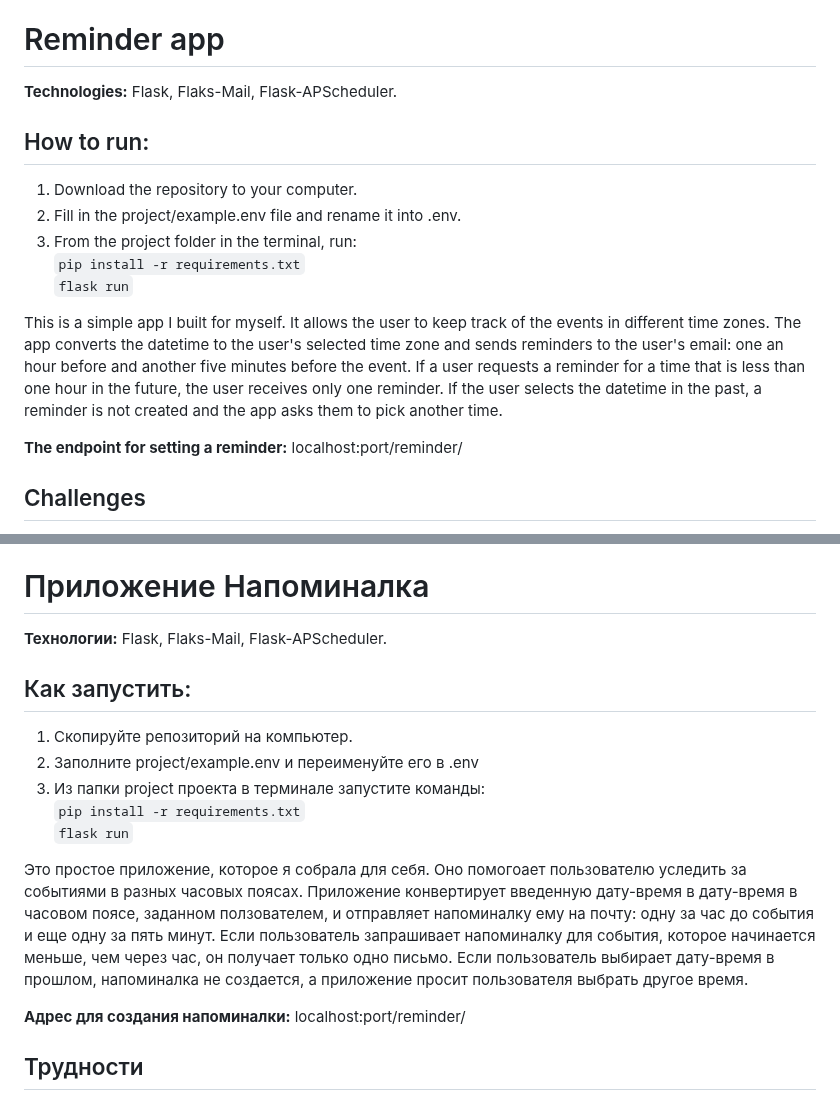
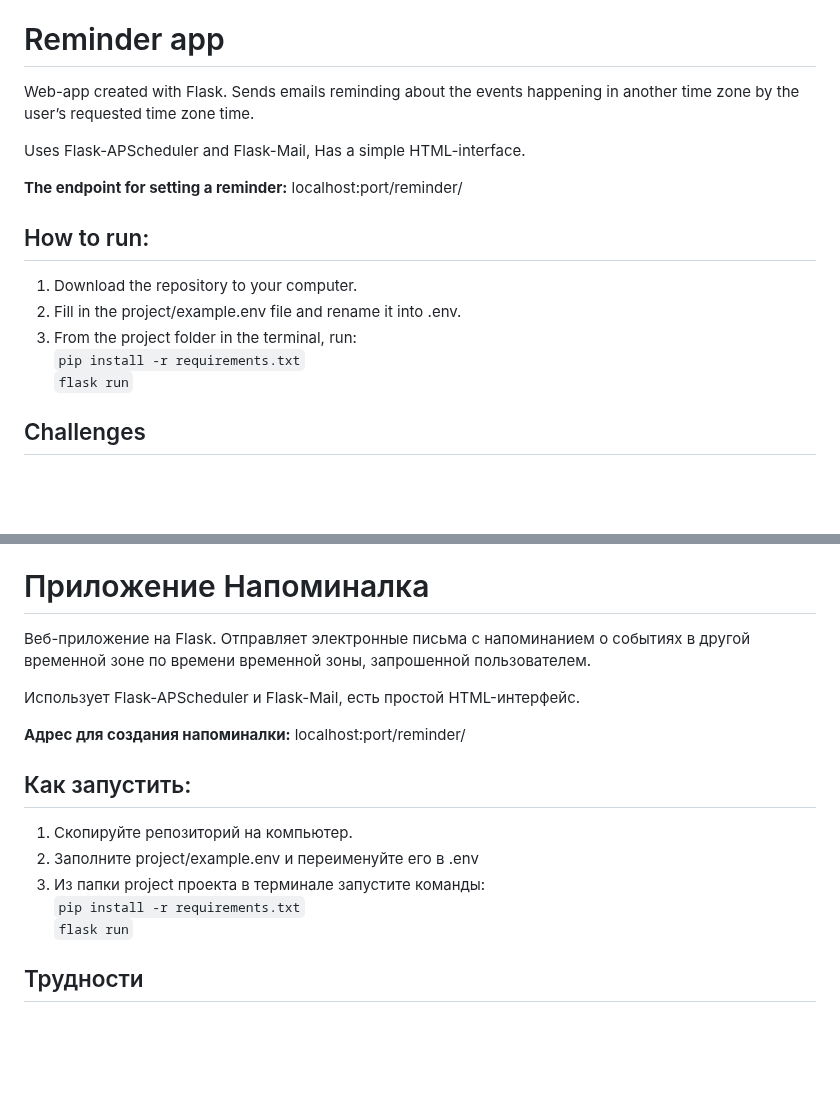
Before and after one commit to Apellun/Flask-Reminder-App, a Markdown page: README.md, 2 parts joined by grey strips. Drawn GitHub-style; blank space fills up the shorter version.

```diff
--- a/README.md
+++ b/README.md
@@ -1,7 +1,11 @@
 <i>Ридми на русском — ниже.</i>
 # Reminder app
 
-<p><b>Technologies:</b> Flask, Flaks-Mail, Flask-APScheduler.</p>
+Web-app created with Flask. Sends emails reminding about the events happening in another time zone by the user’s requested time zone time.
+
+Uses Flask-APScheduler and Flask-Mail, Has a simple HTML-interface.
+
+<p><b>The endpoint for setting a reminder:</b> localhost:port/reminder/</p>
 
 ## How to run:
 
@@ -10,10 +14,6 @@
 3. From the project folder in the terminal, run:<br>
 `pip install -r requirements.txt`<br>
 `flask run`
-
-This is a simple app I built for myself. It allows the user to keep track of the events in different time zones. The app converts the datetime to the user's selected time zone and sends reminders to the user's email: one an hour before and another five minutes before the event. If a user requests a reminder for a time that is less than one hour in the future, the user receives only one reminder. If the user selects the datetime in the past, a reminder is not created and the app asks them to pick another time.
-
-<p><b>The endpoint for setting a reminder:</b> localhost:port/reminder/</p>
 
 ## Challenges
 
@@ -29,7 +29,11 @@ For a long time, I had trouble with the app's structure. I wanted to separate th
 
 # Приложение Напоминалка
 
-<p><b>Технологии:</b> Flask, Flaks-Mail, Flask-APScheduler.</p>
+Веб-приложение на Flask. Отправляет электронные письма с напоминанием о событиях в другой временной зоне по времени временной зоны, запрошенной пользователем.
+
+Использует Flask-APScheduler и Flask-Mail, есть простой HTML-интерфейс.
+
+<p><b>Адрес для создания напоминалки:</b> localhost:port/reminder/</p>
 
 ## Как запустить:
 
@@ -38,10 +42,6 @@ For a long time, I had trouble with the app's structure. I wanted to separate th
 3. Из папки project проекта в терминале запустите команды:<br>
 `pip install -r requirements.txt`<br>
 `flask run`
-
-Это простое приложение, которое я собрала для себя. Оно помогоает пользователю уследить за событиями в разных часовых поясах. Приложение конвертирует введенную дату-время в дату-время в часовом поясе, заданном ползователем, и отправляет напоминалку ему на почту: одну за час до события и еще одну за пять минут. Если пользователь запрашивает напоминалку для события, которое начинается меньше, чем через час, он получает только одно письмо. Если пользователь выбирает дату-время в прошлом, напоминалка не создается, а приложение просит пользователя выбрать другое время.
-
-<p><b>Адрес для создания напоминалки:</b> localhost:port/reminder/</p>
 
 ## Трудности
 
```
